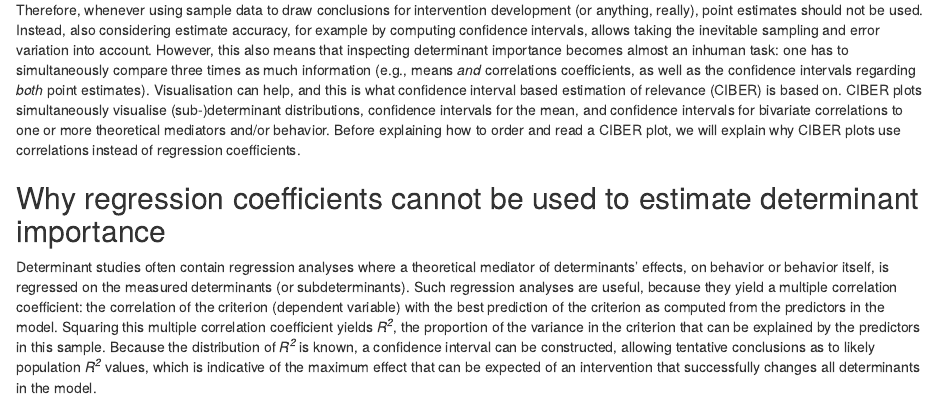
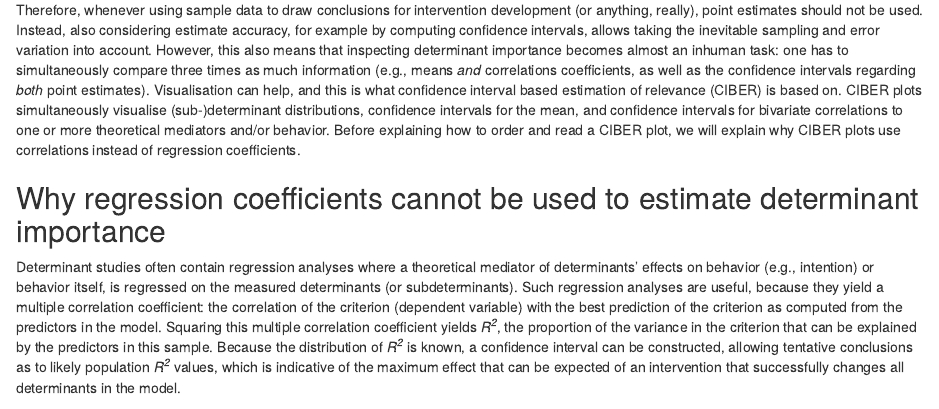
Before and after one commit to academy-of-behavior-change/ciber-introduction-tutorial-for-ehp, an R Markdown document (ciber-introduction-tutorial-for-ehp.Rmd): the page in a window 1100 px wide, from 2410 px down. Rendered offline with R 4.5, knitr and Pandoc, with nearby package versions; some code elsewhere in the file could not run offline; common packages that the code uses without loading them are loaded.

Commit message:
Update ciber-introduction-tutorial-for-ehp.Rmd

```diff
--- a/ciber-introduction-tutorial-for-ehp.Rmd
+++ b/ciber-introduction-tutorial-for-ehp.Rmd
@@ -332,5 +332,5 @@ Therefore, whenever using sample data to draw conclusions for intervention devel
 
 ## Why regression coefficients cannot be used to estimate determinant importance
 
-Determinant studies often contain regression analyses where a theoretical mediator of determinants' effects, on behavior or behavior itself, is regressed on the measured determinants (or subdeterminants). Such regression analyses are useful, because they yield a multiple correlation coefficient: the correlation of the criterion (dependent variable) with the best prediction of the criterion as computed from the predictors in the model. Squaring this multiple correlation coefficient yields *R<sup>2</sup>*, the proportion of the variance in the criterion that can be explained by the predictors in this sample. Because the distribution of *R<sup>2</sup>* is known, a confidence interval can be constructed, allowing tentative conclusions as to likely population *R<sup>2</sup>* values, which is indicative of the maximum effect that can be expected of an intervention that successfully changes all determinants in the model.
+Determinant studies often contain regression analyses where a theoretical mediator of determinants' effects on behavior (e.g., intention) or behavior itself, is regressed on the measured determinants (or subdeterminants). Such regression analyses are useful, because they yield a multiple correlation coefficient: the correlation of the criterion (dependent variable) with the best prediction of the criterion as computed from the predictors in the model. Squaring this multiple correlation coefficient yields *R<sup>2</sup>*, the proportion of the variance in the criterion that can be explained by the predictors in this sample. Because the distribution of *R<sup>2</sup>* is known, a confidence interval can be constructed, allowing tentative conclusions as to likely population *R<sup>2</sup>* values, which is indicative of the maximum effect that can be expected of an intervention that successfully changes all determinants in the model.
 
```
Also changed, not shown: ciber-introduction-tutorial-for-ehp.Rmd (2 more changed lines).
